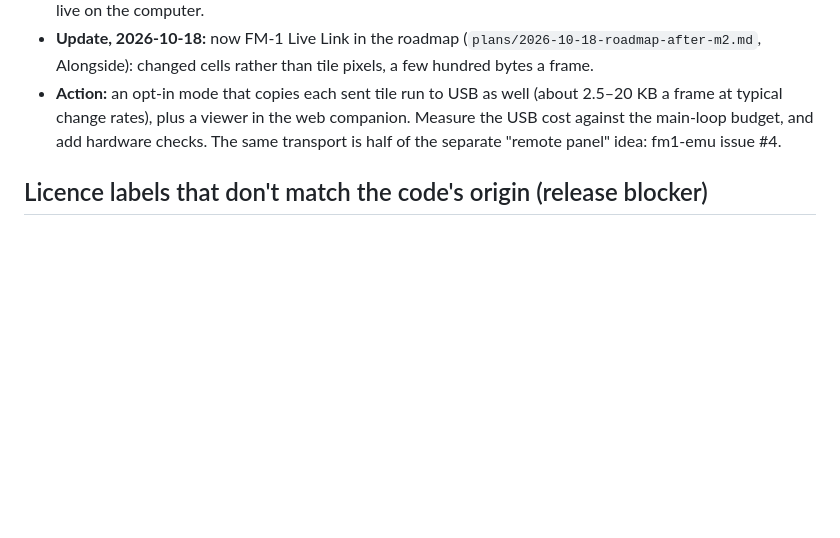
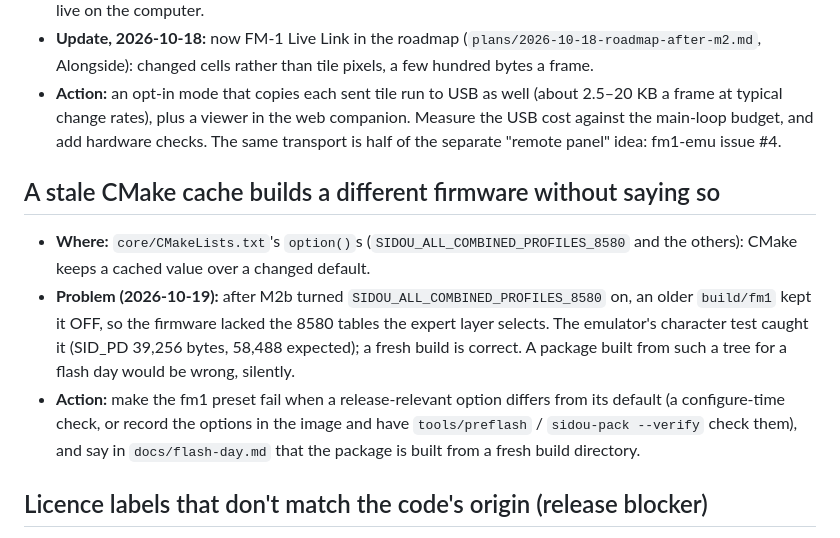
Before and after one commit to dsablic/sidou, a Markdown page: docs/TODO.md, the part around the change. Drawn GitHub-style; blank space fills up the shorter version.

Commit message:
docs(todo): a stale CMake cache builds a different firmware silently
Co-Authored-By: Claude Opus 5.5 (1M context) <noreply@anthropic.com>

```diff
--- a/docs/TODO.md
+++ b/docs/TODO.md
@@ -158,6 +158,19 @@ Follow-ups that aren't tied to a milestone task yet.
   2.5–20 KB a frame at typical change rates), plus a viewer in the web companion. Measure
   the USB cost against the main-loop budget, and add hardware checks. The same transport
   is half of the separate "remote panel" idea: fm1-emu issue #4.
+
+## A stale CMake cache builds a different firmware without saying so
+
+- **Where:** `core/CMakeLists.txt`'s `option()`s (`SIDOU_ALL_COMBINED_PROFILES_8580` and the
+  others): CMake keeps a cached value over a changed default.
+- **Problem (2026-10-19):** after M2b turned `SIDOU_ALL_COMBINED_PROFILES_8580` on, an older
+  `build/fm1` kept it OFF, so the firmware lacked the 8580 tables the expert layer selects.
+  The emulator's character test caught it (SID_PD 39,256 bytes, 58,488 expected); a fresh
+  build is correct. A package built from such a tree for a flash day would be wrong, silently.
+- **Action:** make the fm1 preset fail when a release-relevant option differs from its
+  default (a configure-time check, or record the options in the image and have
+  `tools/preflash` / `sidou-pack --verify` check them), and say in `docs/flash-day.md` that
+  the package is built from a fresh build directory.
 
 ## Licence labels that don't match the code's origin (release blocker)
 
```
